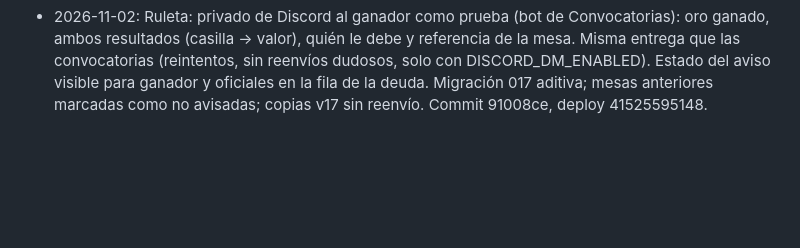
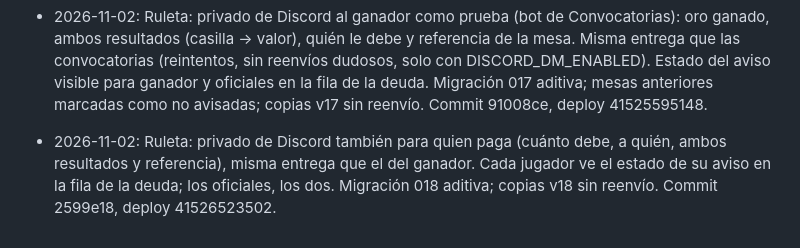
Before and after one commit to eltryt/darknessofthefallen, a Markdown page: PROJECT_STATUS.md, the part around the change. Drawn GitHub-style; blank space fills up the shorter version.

Commit message:
Record roulette loser DM [skip ci]
Co-Authored-By: Claude Opus 5.5 <noreply@anthropic.com>

```diff
--- a/PROJECT_STATUS.md
+++ b/PROJECT_STATUS.md
@@ -936,3 +936,4 @@ Publicado: `7628b5a`; backend `38652910420`, Pages `38652910475` y validación `
 - 2026-11-02: Ruleta con volumen vista desde arriba (madera barnizada, casillas hundidas con trastes de latón, cruz y cúpula de latón, luz fija y sombreado que no giran con la rueda, bolita con brillo y sombra que crece en cada bote). Solo degradados SVG, sin librerías. Commit 6759f3b, deploy 41509971541 (repetido tras fallo intermitente de la prueba de copias cifradas).
 - 2026-11-02: Vídeo tutorial de la ruleta (1:42, miembros): abrir mesa de 100, jugadores que se apuntan en directo, cuenta atrás compartida, desempate arriba, resultado 95 − 23 = 72, «Cobrado», clasificación, «Ver tirada» y borrar. Grabado en la demo local con tiradas preparadas. Botón «Ver tutorial en vídeo» en la cabecera de la ruleta y en los tutoriales de miembros. Original 1080p en Videos/Proyecto TikTok/tutoriales-web. Commit a683872, deploy 41516073114.
 - 2026-11-02: Ruleta: privado de Discord al ganador como prueba (bot de Convocatorias): oro ganado, ambos resultados (casilla → valor), quién le debe y referencia de la mesa. Misma entrega que las convocatorias (reintentos, sin reenvíos dudosos, solo con DISCORD_DM_ENABLED). Estado del aviso visible para ganador y oficiales en la fila de la deuda. Migración 017 aditiva; mesas anteriores marcadas como no avisadas; copias v17 sin reenvío. Commit 91008ce, deploy 41525595148.
+- 2026-11-02: Ruleta: privado de Discord también para quien paga (cuánto debe, a quién, ambos resultados y referencia), misma entrega que el del ganador. Cada jugador ve el estado de su aviso en la fila de la deuda; los oficiales, los dos. Migración 018 aditiva; copias v18 sin reenvío. Commit 2599e18, deploy 41526523502.
```
